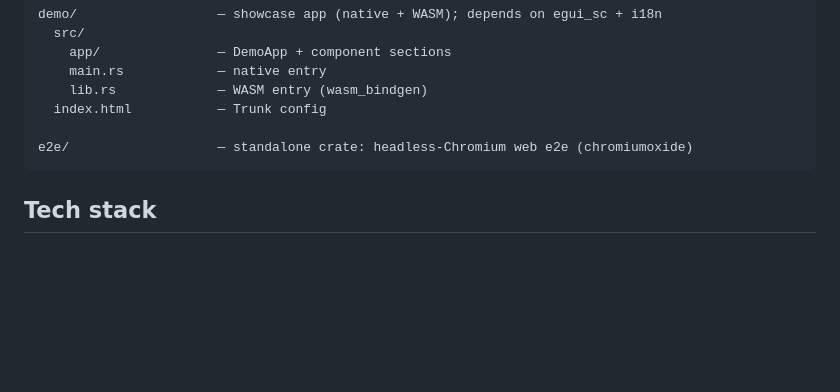
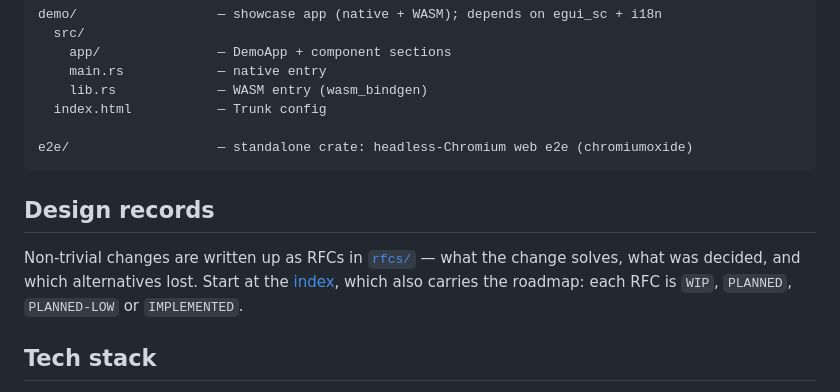
Before and after one commit to lalvesl/egui_shadcn, a Markdown page: README.md, the part around the change. Drawn GitHub-style; blank space fills up the shorter version.

````diff
--- a/README.md
+++ b/README.md
@@ -166,6 +166,13 @@ demo/                  — showcase app (native + WASM); depends on egui_sc + i1
 e2e/                   — standalone crate: headless-Chromium web e2e (chromiumoxide)
 ```
 
+## Design records
+
+Non-trivial changes are written up as RFCs in [`rfcs/`](rfcs/) — what the change
+solves, what was decided, and which alternatives lost. Start at the
+[index](rfcs/README.md), which also carries the roadmap: each RFC is `WIP`,
+`PLANNED`, `PLANNED-LOW` or `IMPLEMENTED`.
+
 ## Tech stack
 
 - Rust 1.95+
````
Also changed, not shown: rfcs/0000-template.md (added, +49 -0 lines), tasklist.md (deleted, +0 -14 lines).
